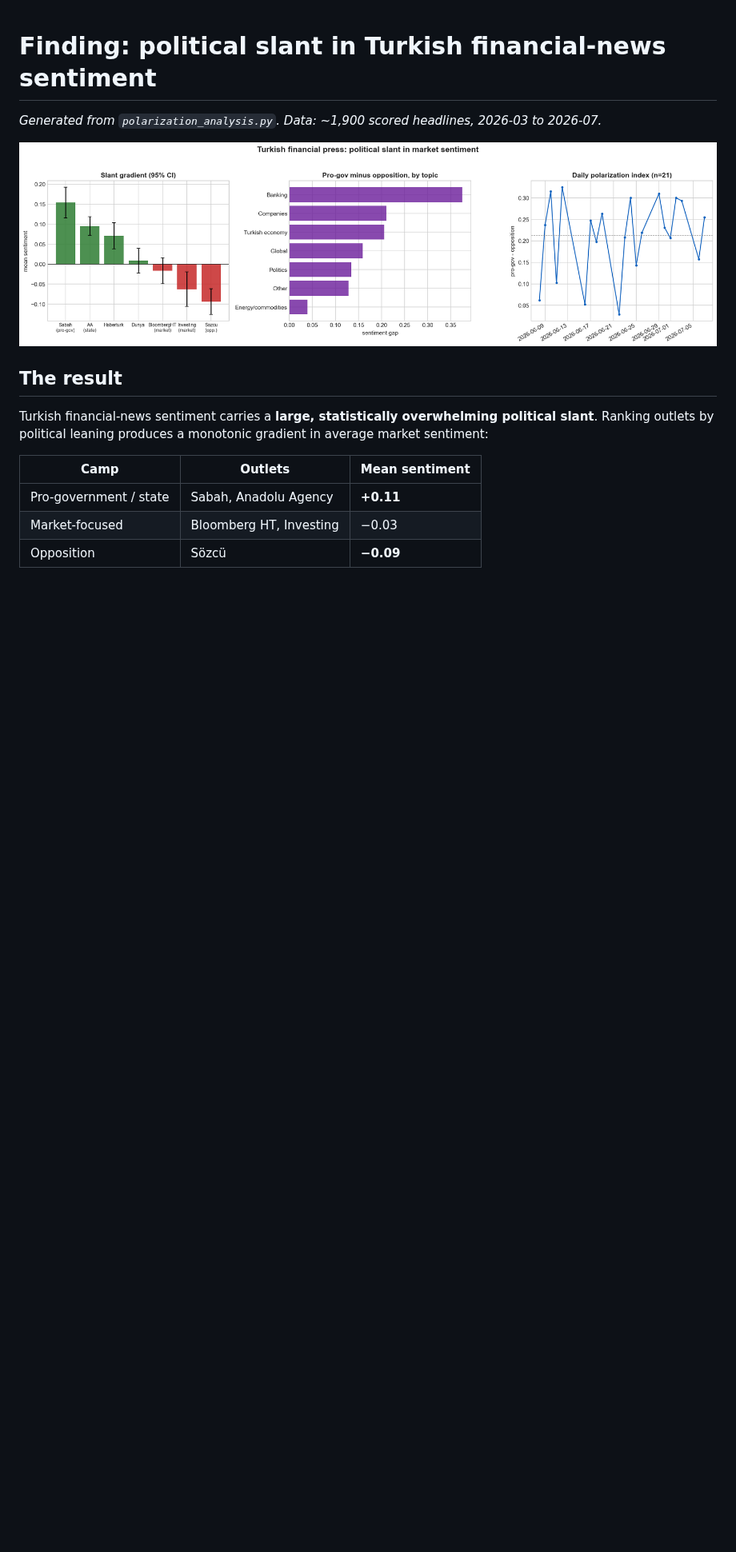
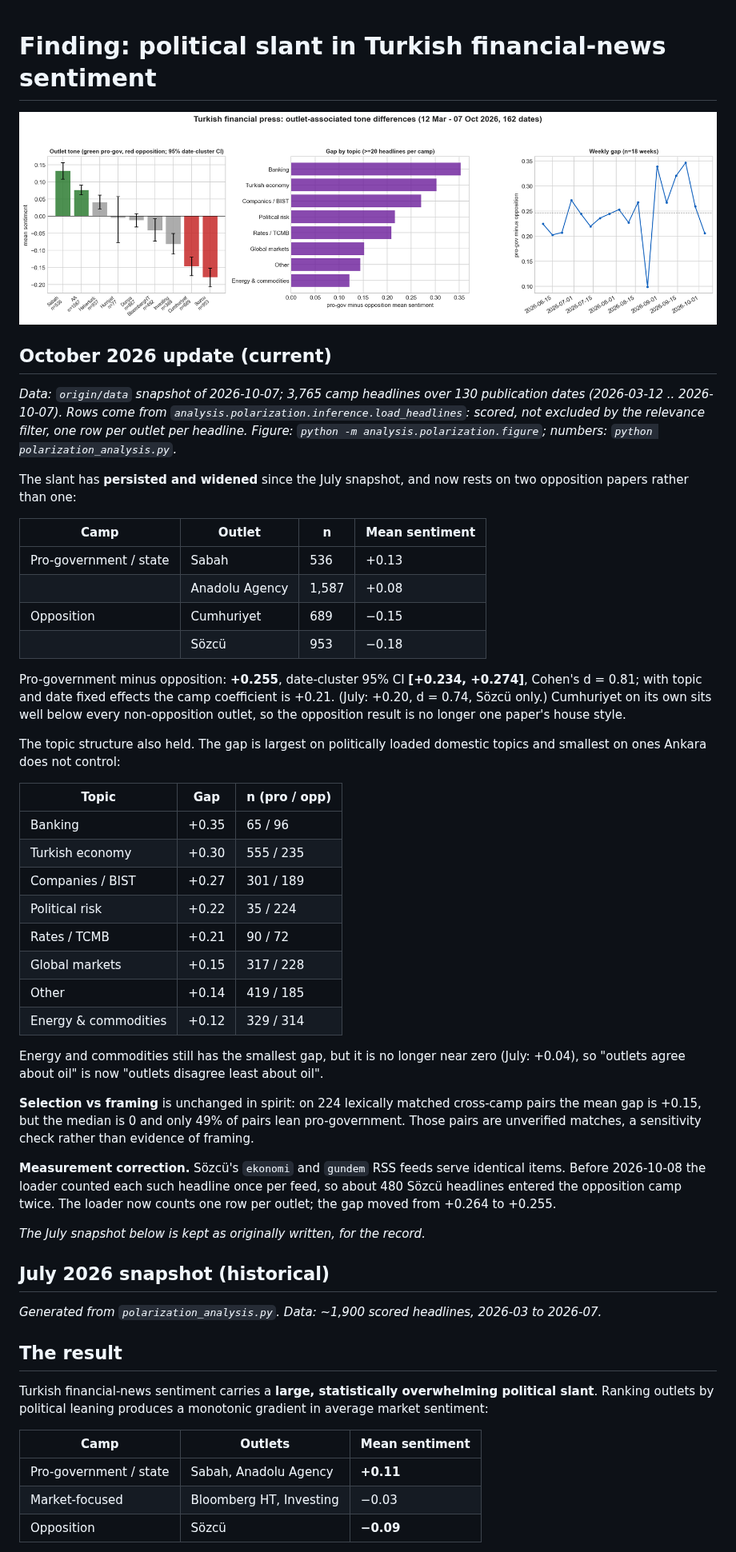
Before and after one commit to amirremirr/Turkish-stock-market-sentiment-analysis, a Markdown page: docs/polarization_findings.md, the part around one of its changes. Shown at 80% size. GitHub-like rendering; pictures changed too: docs/polarization.png; blank space fills up the shorter version.

```diff
--- a/docs/polarization_findings.md
+++ b/docs/polarization_findings.md
@@ -1,9 +1,66 @@
 # Finding: political slant in Turkish financial-news sentiment
+
+![polarization](polarization.png)
+
+## October 2026 update (current)
+
+*Data: `origin/data` snapshot of 2026-10-07; 3,765 camp headlines over 130
+publication dates (2026-03-12 .. 2026-10-07). Rows come from
+`analysis.polarization.inference.load_headlines`: scored, not excluded by the
+relevance filter, one row per outlet per headline. Figure:
+`python -m analysis.polarization.figure`; numbers:
+`python polarization_analysis.py`.*
+
+The slant has **persisted and widened** since the July snapshot, and now rests
+on two opposition papers rather than one:
+
+| Camp | Outlet | n | Mean sentiment |
+|---|---|---|---|
+| Pro-government / state | Sabah | 536 | +0.13 |
+| | Anadolu Agency | 1,587 | +0.08 |
+| Opposition | Cumhuriyet | 689 | −0.15 |
+| | Sözcü | 953 | −0.18 |
+
+Pro-government minus opposition: **+0.255**, date-cluster 95% CI
+**[+0.234, +0.274]**, Cohen's d = 0.81; with topic and date fixed effects the camp
+coefficient is +0.21. (July: +0.20, d = 0.74, Sözcü only.) Cumhuriyet on its own
+sits well below every non-opposition outlet, so the opposition result is no
+longer one paper's house style.
+
+The topic structure also held. The gap is largest on politically loaded
+domestic topics and smallest on ones Ankara does not control:
+
+| Topic | Gap | n (pro / opp) |
+|---|---|---|
+| Banking | +0.35 | 65 / 96 |
+| Turkish economy | +0.30 | 555 / 235 |
+| Companies / BIST | +0.27 | 301 / 189 |
+| Political risk | +0.22 | 35 / 224 |
+| Rates / TCMB | +0.21 | 90 / 72 |
+| Global markets | +0.15 | 317 / 228 |
+| Other | +0.14 | 419 / 185 |
+| Energy & commodities | +0.12 | 329 / 314 |
+
+Energy and commodities still has the smallest gap, but it is no longer near
+zero (July: +0.04), so "outlets agree about oil" is now "outlets disagree least
+about oil".
+
+**Selection vs framing** is unchanged in spirit: on 224 lexically matched
+cross-camp pairs the mean gap is +0.15, but the median is 0 and only 49% of
+pairs lean pro-government. Those pairs are unverified matches, a sensitivity
+check rather than evidence of framing.
+
+**Measurement correction.** Sözcü's `ekonomi` and `gundem` RSS feeds serve
+identical items. Before 2026-10-08 the loader counted each such headline once
+per feed, so about 480 Sözcü headlines entered the opposition camp twice. The
+loader now counts one row per outlet; the gap moved from +0.264 to +0.255.
+
+*The July snapshot below is kept as originally written, for the record.*
+
+## July 2026 snapshot (historical)
 
 *Generated from `polarization_analysis.py`. Data: ~1,900 scored headlines,
 2026-03 to 2026-07.*
-
-![polarization](polarization.png)
 
 ## The result
 
```
Also changed, not shown: other parts of docs/polarization_findings.md (+23 -22 lines), README.md (+3 -2 lines), docs/corpus_findings.md (+7 -7 lines), docs/corpus_overview.png, docs/polarization_dynamics.png, 2 other files.
